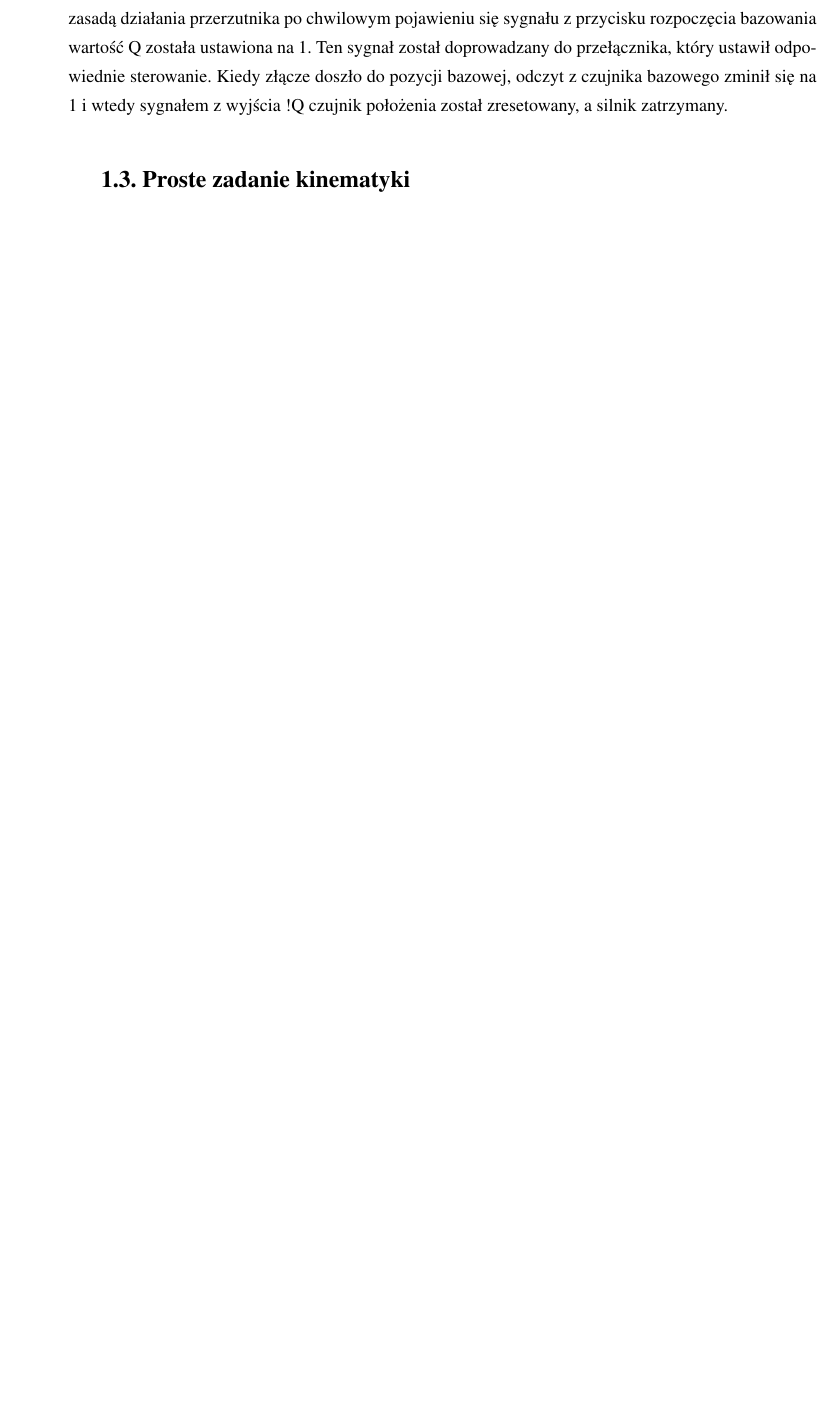
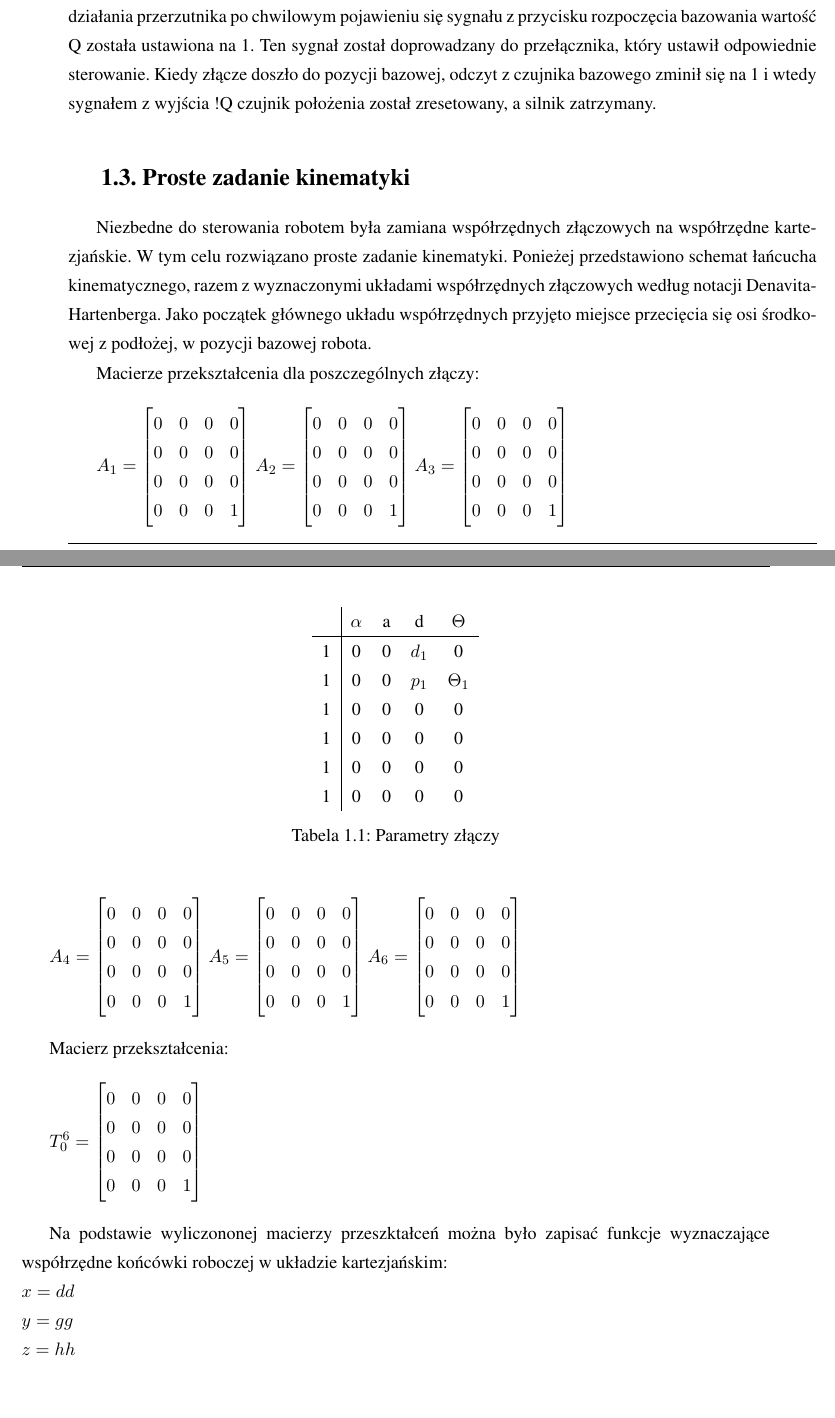
Before and after one commit to MaciekPodsiadlo/magisterka, a LaTeX thesis (Praca magisterska/praca.tex, which reads Praca magisterska/rozdzial3.tex): part of page 10 of 12 before the commit and two parts of pages 10 and 11 of 14 after it, the two joined at a grey line, cut so that both start at the same text, the shorter picture padded with empty space. Compiled offline with pdfLaTeX.

Commit message:
rozdział 3

```diff
--- a/Praca magisterska/praca.tex
+++ b/Praca magisterska/praca.tex
@@ -7,6 +7,7 @@
 % dodatkowe pakiety
 \usepackage{enumerate}
 \usepackage{listings}
+\usepackage{amsmath}
 \lstloadlanguages{TeX}
 
 \lstset{
--- a/Praca magisterska/rozdzial3.tex
+++ b/Praca magisterska/rozdzial3.tex
@@ -151,5 +164,95 @@ Do wykonania tej operacji wykorzystano przerzutnik SR. Sygnał z przycisku rozpo
 
 \section{Proste zadanie kinematyki}
 
+Niezbedne do sterowania robotem była zamiana współrzędnych złączowych na współrzędne kartezjańskie. W tym celu rozwiązano proste zadanie kinematyki.
+Ponieżej przedstawiono schemat łańcucha kinematycznego, razem z wyznaczonymi układami współrzędnych złączowych według notacji Denavita-Hartenberga. Jako początek głównego układu współrzędnych przyjęto miejsce przecięcia się osi środkowej z podłożej, w pozycji bazowej robota.
+%Schemat z Worda
+\begin{table}[h]
+\begin{center}
+\begin{tabular}{r|c c c c}
+& $\alpha$ & a & d & $\Theta$ \\ \hline
+1 & 0 & 0 & $d_1$ & 0 \\
+1 & 0 & 0 & $p_1$ & $\Theta_1$ \\
+1 & 0 & 0 & 0 & 0 \\
+1 & 0 & 0 & 0 & 0 \\
+1 & 0 & 0 & 0 & 0 \\
+1 & 0 & 0 & 0 & 0 \\
+\end{tabular}
+\caption{Parametry złączy}
+\end{center}
+\end{table}
+
+Macierze przekształcenia dla poszczególnych złączy:
+
+\vspace{5mm}
+
+$A_1 =
+\begin{bmatrix}
+0 & 0 & 0 & 0 \\
+0 & 0 & 0 & 0 \\
+0 & 0 & 0 & 0 \\
+0 & 0 & 0 & 1 \\
+\end{bmatrix}$
+$A_2 =
+\begin{bmatrix}
+0 & 0 & 0 & 0 \\
+0 & 0 & 0 & 0 \\
+0 & 0 & 0 & 0 \\
+0 & 0 & 0 & 1 \\
+\end{bmatrix}$
+$A_3 =
+\begin{bmatrix}
+0 & 0 & 0 & 0 \\
+0 & 0 & 0 & 0 \\
+0 & 0 & 0 & 0 \\
+0 & 0 & 0 & 1 \\
+\end{bmatrix}$
+
+$A_4 =
+\begin{bmatrix}
+0 & 0 & 0 & 0 \\
+0 & 0 & 0 & 0 \\
+0 & 0 & 0 & 0 \\
+0 & 0 & 0 & 1 \\
+\end{bmatrix}$
+$A_5 =
+\begin{bmatrix}
+0 & 0 & 0 & 0 \\
+0 & 0 & 0 & 0 \\
+0 & 0 & 0 & 0 \\
+0 & 0 & 0 & 1 \\
+\end{bmatrix}$
+$A_6 =
+\begin{bmatrix}
+0 & 0 & 0 & 0 \\
+0 & 0 & 0 & 0 \\
+0 & 0 & 0 & 0 \\
+0 & 0 & 0 & 1 \\
+\end{bmatrix}$
+
+\vspace{5 mm}
+
+Macierz przekształcenia:
+
+\vspace{5 mm}
+
+$T_0^6 =
+\begin{bmatrix}
+0 & 0 & 0 & 0 \\
+0 & 0 & 0 & 0 \\
+0 & 0 & 0 & 0 \\
+0 & 0 & 0 & 1 \\
+\end{bmatrix}$
+
+\vspace{5 mm}
+
+Na podstawie wyliczononej macierzy przeszktałceń można było zapisać funkcje wyznaczające współrzędne końcówki roboczej w układzie kartezjańskim:
+
+\noindent
+$x = dd \\
+y = gg \\
+z = hh \\$
+
+\newpage
 \section{Odwrotne zadanie kinematyki}
 \label{sec:odwrotneZadanieKinematyki}
```
Also changed, not shown: Praca magisterska/rozdzial3.tex (111 more changed lines), 7 other files.
